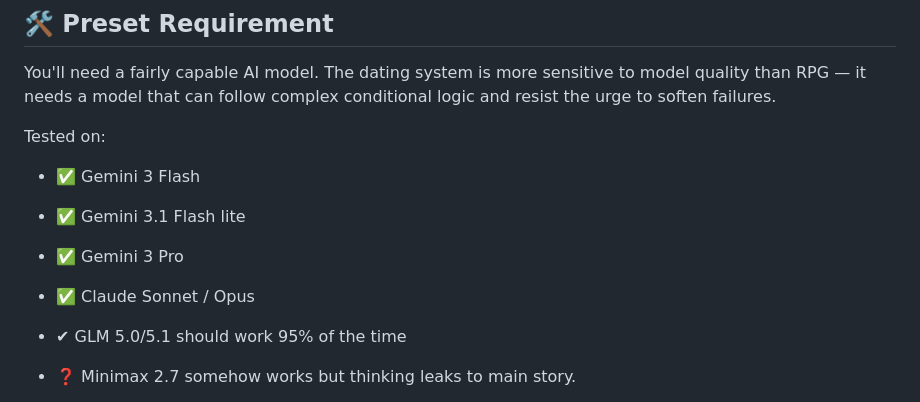
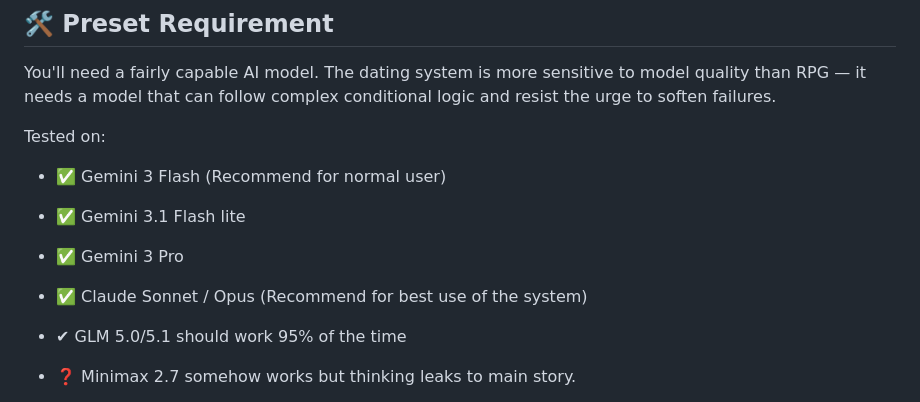
Before and after one commit to KritBlade/MVU_Game_Maker, a Markdown page: README.md, the part around the change. Drawn GitHub-style.

```diff
--- a/README.md
+++ b/README.md
@@ -239,13 +239,13 @@ You'll need a fairly capable AI model. The dating system is more sensitive to mo
 
 Tested on:
 
-- ✅ Gemini 3 Flash
+- ✅ Gemini 3 Flash (Recommend for normal user)
 
 - ✅ Gemini 3.1 Flash lite
 
 - ✅ Gemini 3 Pro
 
-- ✅ Claude Sonnet / Opus
+- ✅ Claude Sonnet / Opus  (Recommend for best use of the system)
 
 - ✔ GLM 5.0/5.1 should work 95% of the time
 
```
